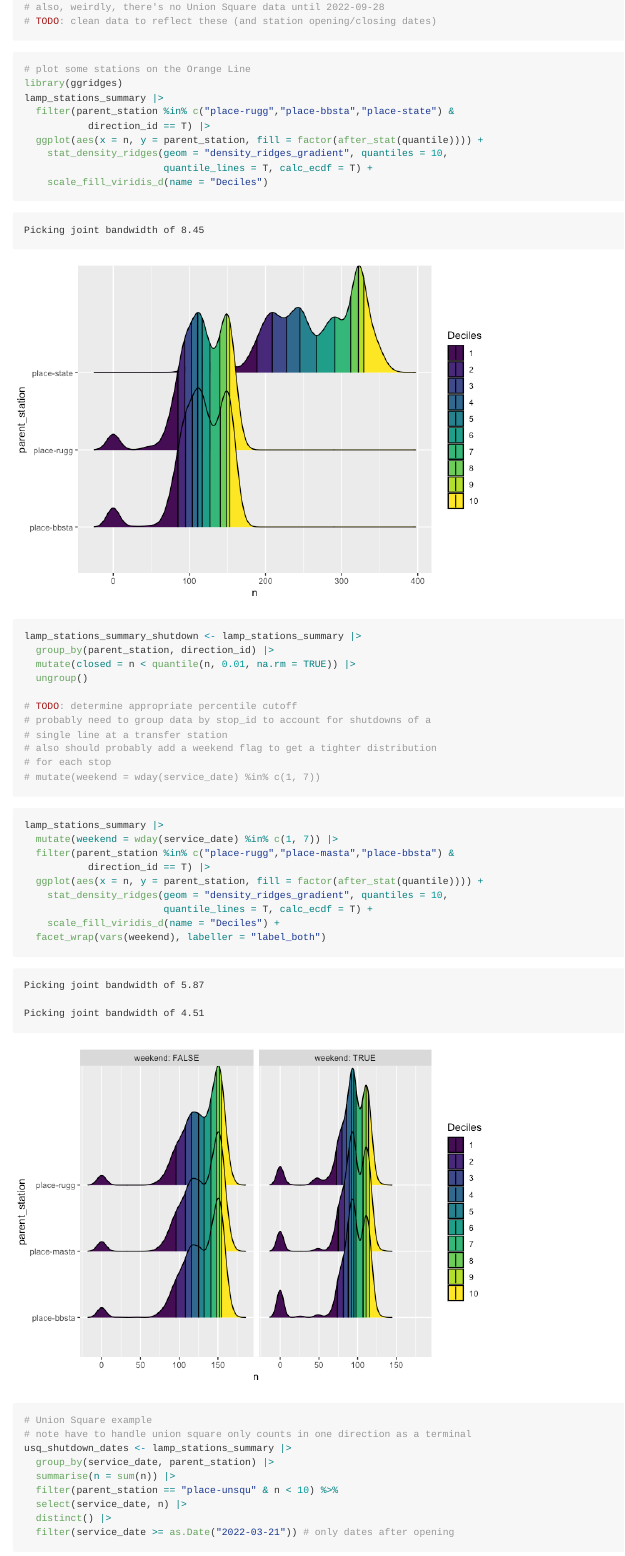
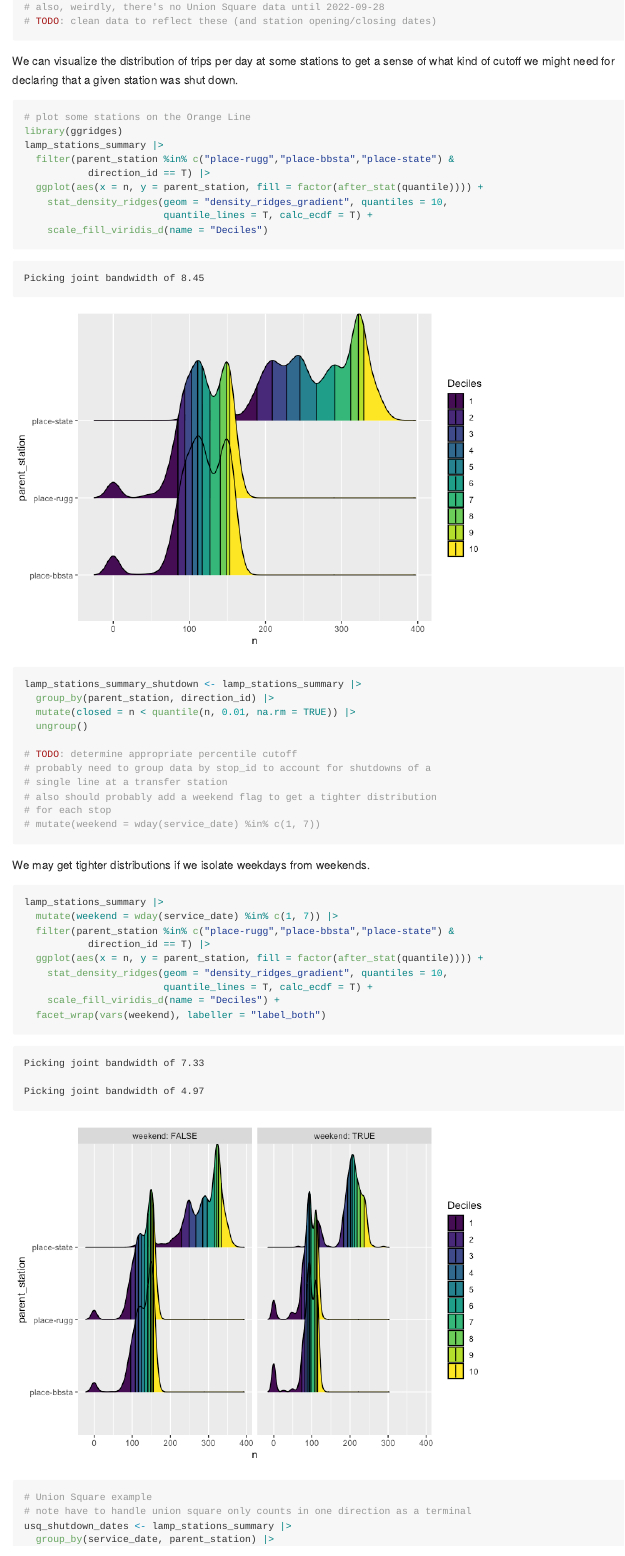
Before and after one commit to sonicseamus/transit-uptime, a Quarto document (GreenLineUnionSquare.qmd): the page in a window 1100 px wide, from 7490 px down. The pictures show the output file GreenLineUnionSquare.md that the author committed with the source, drawn offline in the style of GitHub; folded parts are opened; long lines of code are wrapped.

Commit message:
describe ridge plots

````diff
--- a/GreenLineUnionSquare.qmd
+++ b/GreenLineUnionSquare.qmd
@@ -358,6 +358,10 @@ print(paste("Total execution time:", execution_time_ds["elapsed"], "seconds"))
 # TODO: clean data to reflect these (and station opening/closing dates)
 ```
 
+We can visualize the distribution of trips per day at some stations
+to get a sense of what kind of cutoff we might need for
+declaring that a given station was shut down.
+
 ```{r}
 #| label: shutdown-detection
 
@@ -384,13 +388,14 @@ lamp_stations_summary_shutdown <- lamp_stations_summary |>
 # mutate(weekend = wday(service_date) %in% c(1, 7))
 ```
 
+We may get tighter distributions if we isolate weekdays from weekends.
+
 ```{r}
 #| label: fig-orange-distributions-weekend
 
-
 lamp_stations_summary |>
   mutate(weekend = wday(service_date) %in% c(1, 7)) |>
-  filter(parent_station %in% c("place-rugg","place-masta","place-bbsta") &
+  filter(parent_station %in% c("place-rugg","place-bbsta","place-state") &
            direction_id == T) |>
   ggplot(aes(x = n, y = parent_station, fill = factor(after_stat(quantile)))) +
     stat_density_ridges(geom = "density_ridges_gradient", quantiles = 10,
````
Also changed, not shown: GreenLineUnionSquare.md, GreenLineUnionSquare_files/figure-commonmark/fig-orange-distributions-weekend-1.png.
